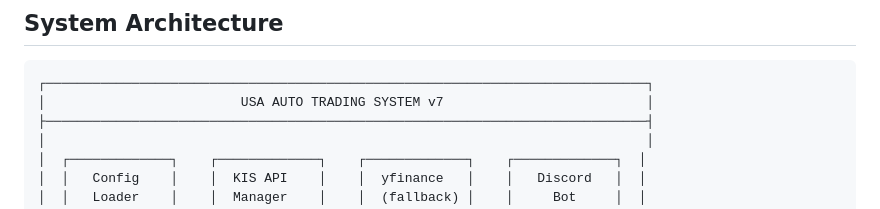
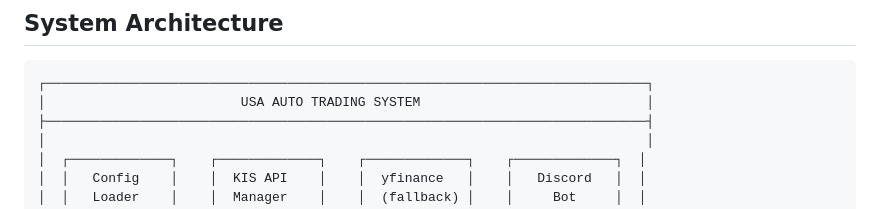
Before and after one commit to Tooviee/AT-vol.2, a Markdown page: BackEnd/TRADING_SYSTEM_PLAN.md, the part around the change. GitHub-like rendering.

Commit message:
Remove version number from system name

````diff
--- a/BackEnd/TRADING_SYSTEM_PLAN.md
+++ b/BackEnd/TRADING_SYSTEM_PLAN.md
@@ -20,7 +20,7 @@ Production-ready US stock trading system with **ML-powered signal enhancement**.
 
 ```
 ┌─────────────────────────────────────────────────────────────────────────────┐
-│                         USA AUTO TRADING SYSTEM v7                          │
+│                         USA AUTO TRADING SYSTEM                             │
 ├─────────────────────────────────────────────────────────────────────────────┤
 │                                                                             │
 │  ┌─────────────┐    ┌─────────────┐    ┌─────────────┐    ┌─────────────┐  │
````
